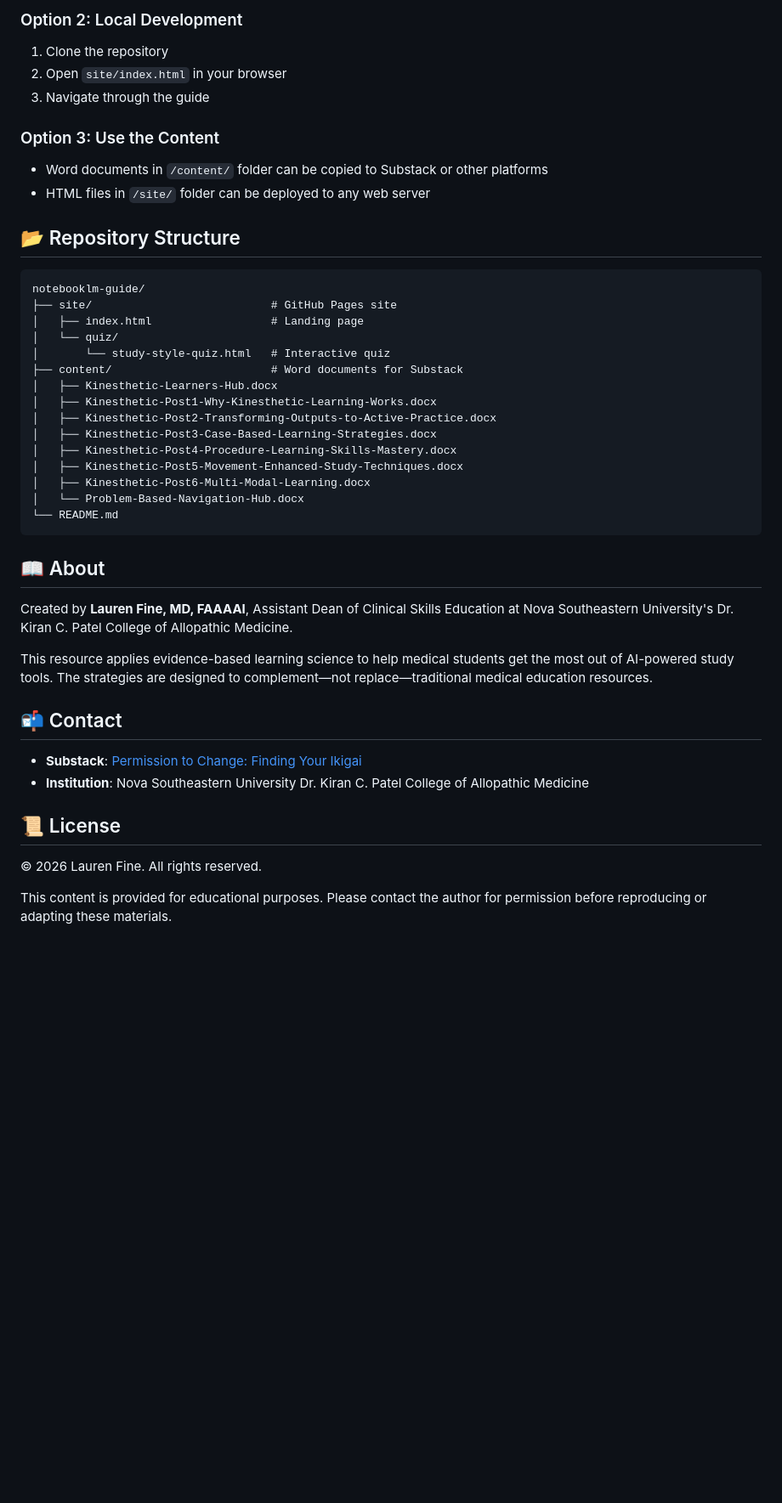
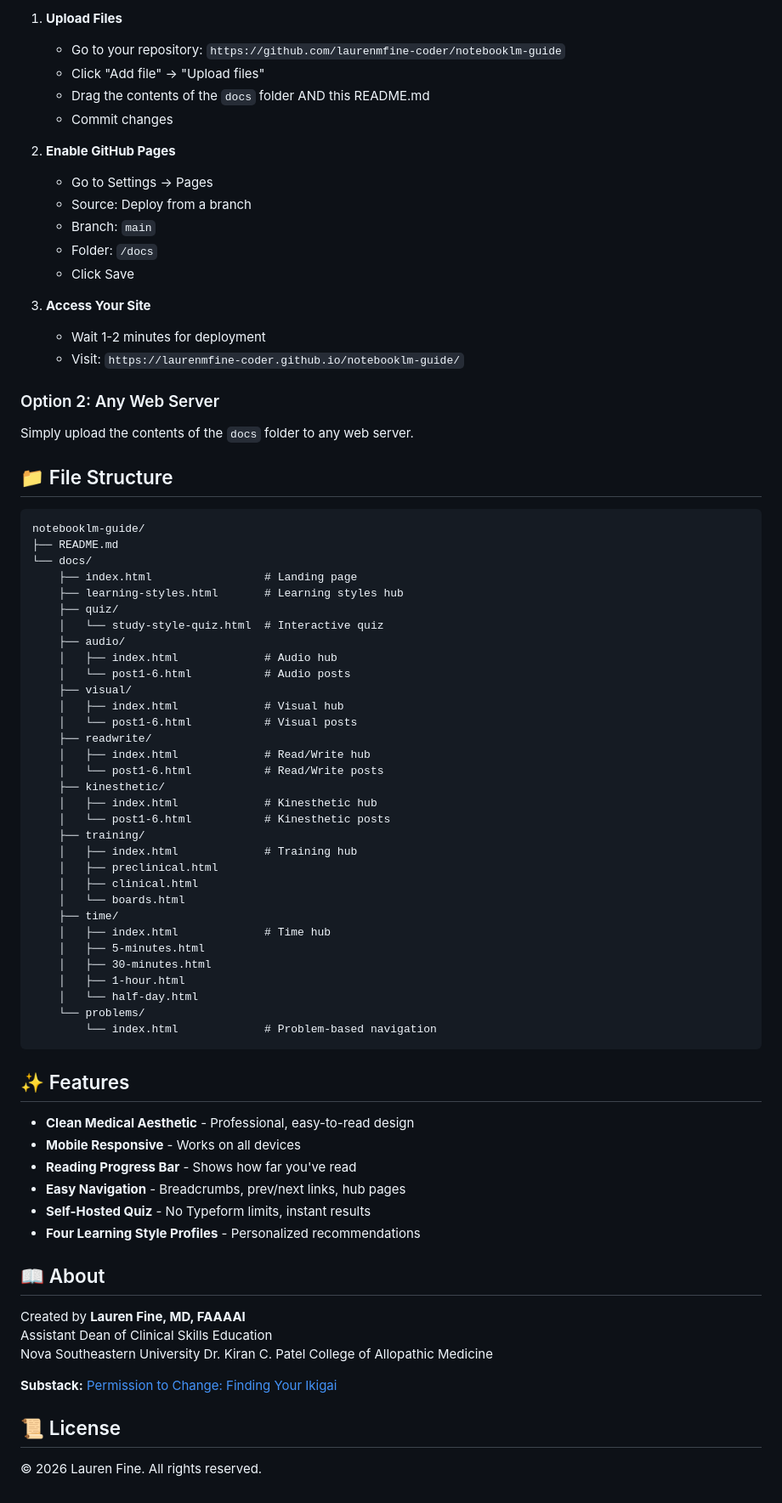
Before and after one commit to laurenmfine-coder/notebooklm-guide, a Markdown page: README.md, the part around one of its changes. Shown at 85% size. GitHub-like rendering; blank space fills up the shorter version.

````diff
--- a/README.md
+++ b/README.md
@@ -60,46 +71,78 @@ Take a 2-minute quiz to discover your learning style and get personalized Notebo
 
-### Option 2: Local Development
-1. Clone the repository
-2. Open `site/index.html` in your browser
-3. Navigate through the guide
+1. **Upload Files**
+   - Go to your repository: `https://github.com/laurenmfine-coder/notebooklm-guide`
+   - Click "Add file" → "Upload files"
+   - Drag the contents of the `docs` folder AND this README.md
+   - Commit changes
 
-### Option 3: Use the Content
-- Word documents in `/content/` folder can be copied to Substack or other platforms
-- HTML files in `/site/` folder can be deployed to any web server
+2. **Enable GitHub Pages**
+   - Go to Settings → Pages
+   - Source: Deploy from a branch
+   - Branch: `main`
+   - Folder: `/docs`
+   - Click Save
 
-## 📂 Repository Structure
+3. **Access Your Site**
+   - Wait 1-2 minutes for deployment
+   - Visit: `https://laurenmfine-coder.github.io/notebooklm-guide/`
+
+### Option 2: Any Web Server
+Simply upload the contents of the `docs` folder to any web server.
+
+## 📁 File Structure
 
 ```
 notebooklm-guide/
-├── site/                           # GitHub Pages site
-│   ├── index.html                  # Landing page
-│   └── quiz/
-│       └── study-style-quiz.html   # Interactive quiz
-├── content/                        # Word documents for Substack
-│   ├── Kinesthetic-Learners-Hub.docx
-│   ├── Kinesthetic-Post1-Why-Kinesthetic-Learning-Works.docx
-│   ├── Kinesthetic-Post2-Transforming-Outputs-to-Active-Practice.docx
-│   ├── Kinesthetic-Post3-Case-Based-Learning-Strategies.docx
-│   ├── Kinesthetic-Post4-Procedure-Learning-Skills-Mastery.docx
-│   ├── Kinesthetic-Post5-Movement-Enhanced-Study-Techniques.docx
-│   ├── Kinesthetic-Post6-Multi-Modal-Learning.docx
-│   └── Problem-Based-Navigation-Hub.docx
-└── README.md
+├── README.md
+└── docs/
+    ├── index.html                 # Landing page
+    ├── learning-styles.html       # Learning styles hub
+    ├── quiz/
+    │   └── study-style-quiz.html  # Interactive quiz
+    ├── audio/
+    │   ├── index.html             # Audio hub
+    │   └── post1-6.html           # Audio posts
+    ├── visual/
+    │   ├── index.html             # Visual hub
+    │   └── post1-6.html           # Visual posts
+    ├── readwrite/
+    │   ├── index.html             # Read/Write hub
+    │   └── post1-6.html           # Read/Write posts
+    ├── kinesthetic/
+    │   ├── index.html             # Kinesthetic hub
+    │   └── post1-6.html           # Kinesthetic posts
+    ├── training/
+    │   ├── index.html             # Training hub
+    │   ├── preclinical.html
+    │   ├── clinical.html
+    │   └── boards.html
+    ├── time/
+    │   ├── index.html             # Time hub
+    │   ├── 5-minutes.html
+    │   ├── 30-minutes.html
+    │   ├── 1-hour.html
+    │   └── half-day.html
+    └── problems/
+        └── index.html             # Problem-based navigation
 ```
+
+## ✨ Features
+
+- **Clean Medical Aesthetic** - Professional, easy-to-read design
+- **Mobile Responsive** - Works on all devices
+- **Reading Progress Bar** - Shows how far you've read
+- **Easy Navigation** - Breadcrumbs, prev/next links, hub pages
+- **Self-Hosted Quiz** - No Typeform limits, instant results
+- **Four Learning Style Profiles** - Personalized recommendations
 
 ## 📖 About
 
-Created by **Lauren Fine, MD, FAAAAI**, Assistant Dean of Clinical Skills Education at Nova Southeastern University's Dr. Kiran C. Patel College of Allopathic Medicine.
+Created by **Lauren Fine, MD, FAAAAI**
+Assistant Dean of Clinical Skills Education
+Nova Southeastern University Dr. Kiran C. Patel College of Allopathic Medicine
 
-This resource applies evidence-based learning science to help medical students get the most out of AI-powered study tools. The strategies are designed to complement—not replace—traditional medical education resources.
-
-## 📬 Contact
-
-- **Substack**: [Permission to Change: Finding Your Ikigai](https://laurenfine.substack.com)
-- **Institution**: Nova Southeastern University Dr. Kiran C. Patel College of Allopathic Medicine
+**Substack:** [Permission to Change: Finding Your Ikigai](https://laurenfine.substack.com)
 
 ## 📜 License
 
 © 2026 Lauren Fine. All rights reserved.
-
-This content is provided for educational purposes. Please contact the author for permission before reproducing or adapting these materials.
````
Also changed, not shown: other parts of README.md (+55 -44 lines).
